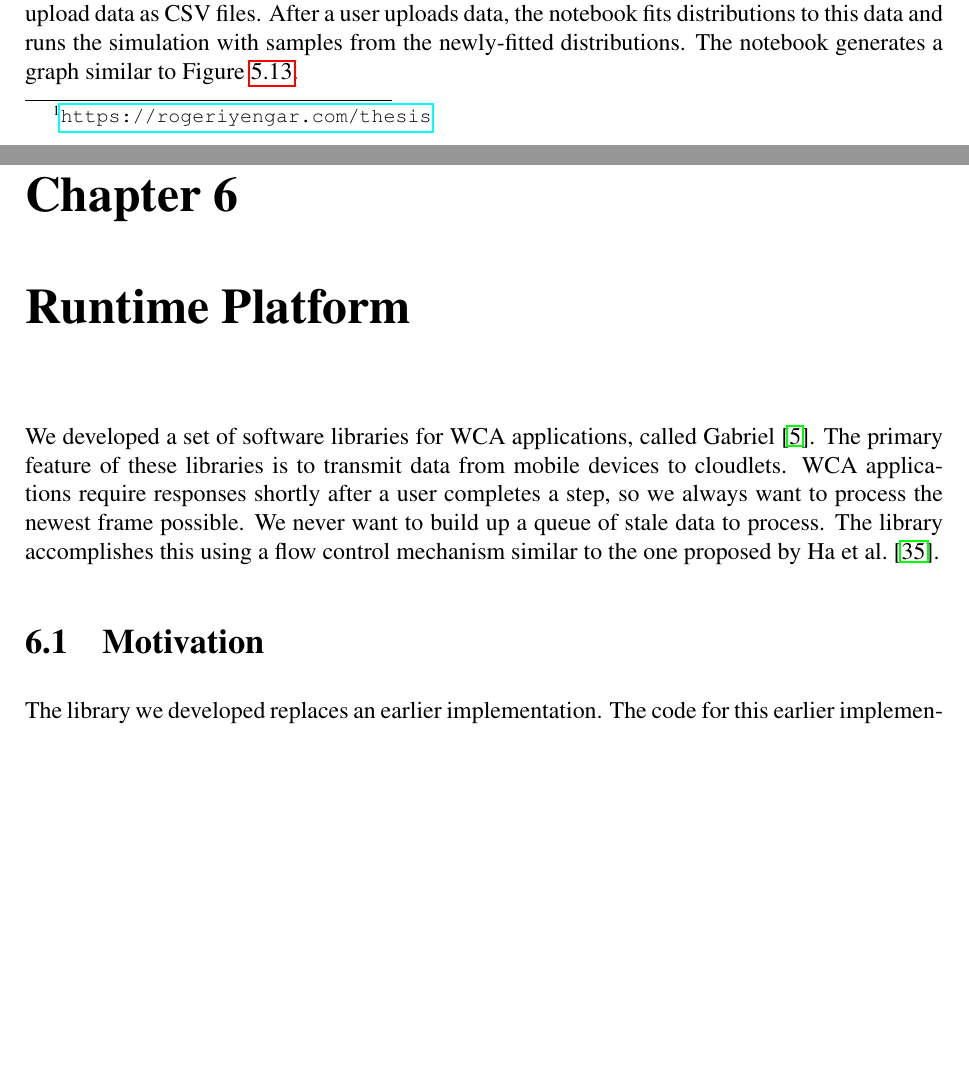
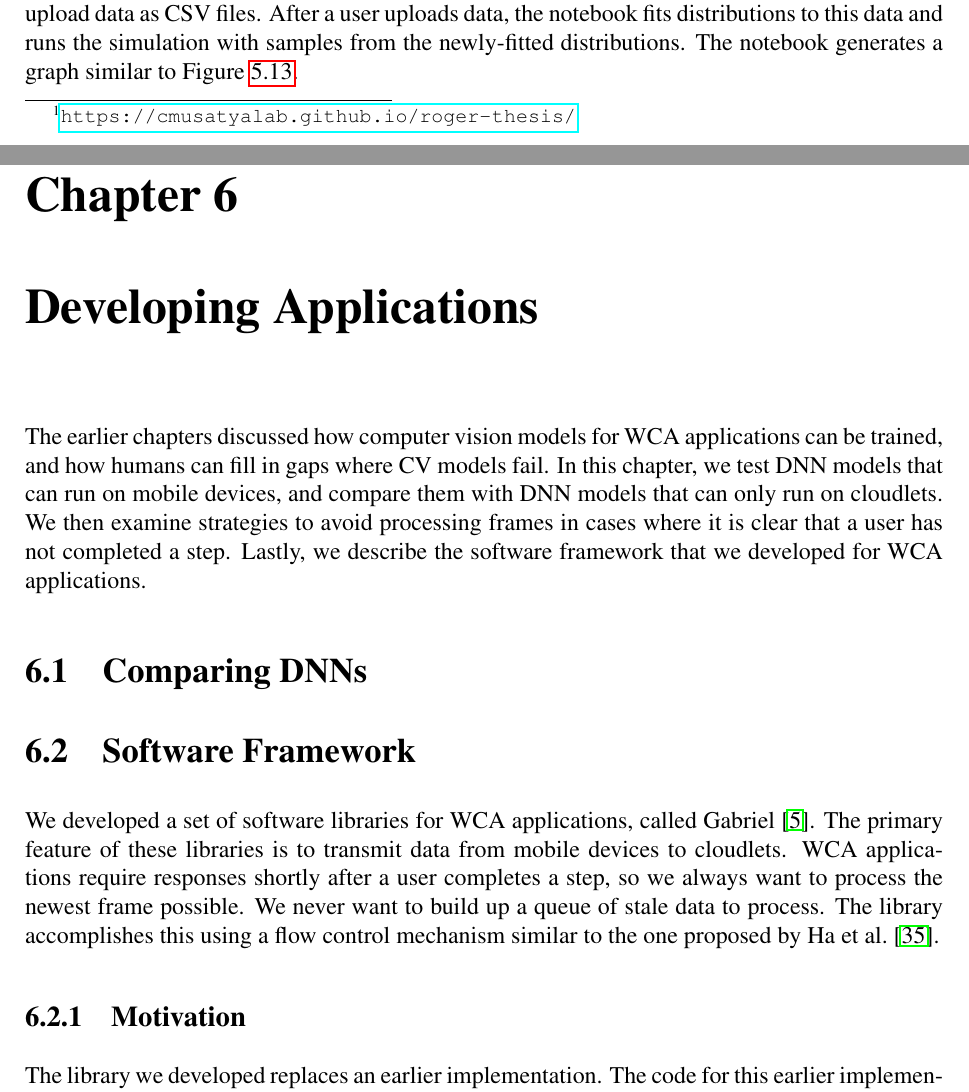
Before and after one commit to akindofyoga/thesis, a LaTeX thesis (thesis.tex, which reads develop.tex, human.tex): two parts of pages 51 and 59 of 71, joined at a grey line, cut so that both start at the same text, the shorter picture padded with empty space. Compiled offline with pdfLaTeX.

Commit message:
develop section

```diff
--- a/runtime.tex
+++ b/develop.tex
@@ -1,4 +1,19 @@
-\chapter{Runtime Platform}
+\chapter{Developing Applications}
+
+The earlier chapters discussed how computer vision models for WCA applications
+can be trained, and how humans can fill in gaps where CV models fail.
+In this chapter, we test DNN models that can run on mobile devices, and compare
+them with DNN models that can only run on cloudlets.
+We then examine strategies to avoid processing frames in cases where it is clear
+that a user has not completed a step.
+Lastly, we describe the software framework that we developed for WCA
+applications.
+
+\section{Comparing DNNs}
+
+
+
+\section{Software Framework}
 
 We developed a set of software libraries for WCA applications, called
 Gabriel~\cite{gabriel_github}.
@@ -9,7 +24,7 @@ we always want to process the newest frame possible. We never want to build up
 a queue of stale data to process. The library accomplishes this using a flow
 control mechanism similar to the one proposed by \citet{ha2014}.
 
-\section{Motivation}
+\subsection{Motivation}
 
 The library we developed replaces an earlier implementation.
 The code for this earlier implementation had become unmanageable.
--- a/human.tex
+++ b/human.tex
@@ -700,8 +700,8 @@ Google Colab is a web based service for running Python code.
 A Colab notebook can also be downloaded and run locally as a Python script or a
 Jupyter notebook.
 We have posted the tool
-publicly\footnote{\url{https://rogeriyengar.com/thesis}} under Version 2.0 of
-the Apache License.
+publicly\footnote{\url{https://cmusatyalab.github.io/roger-thesis/}} under
+Version 2.0 of the Apache License.
 All of the source code is available at that link.
 There is a version of the tool that allows users to copy and paste data samples
 into a web form, and a second version that allows users to upload data as CSV
```
Also changed, not shown: detection.tex (+2 -1 lines), thesis.tex (+1 -1 lines), develop.tex (6 more changed lines).
